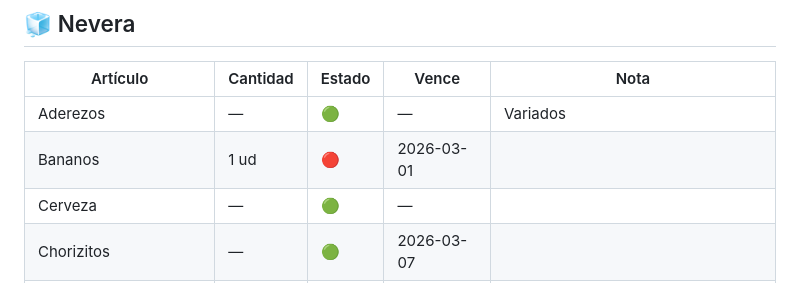
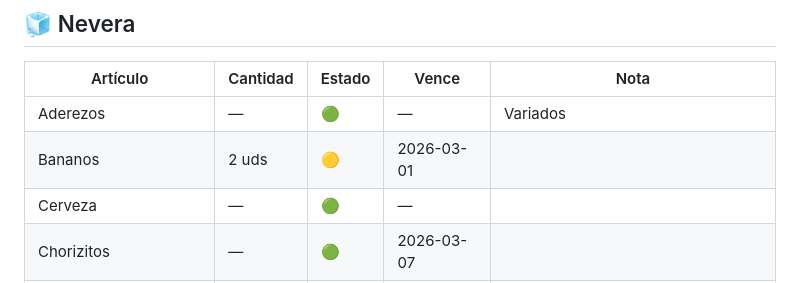
Before and after one commit to carolina-agencyeight/dieta, a Markdown page: inventario.md, the part around the change. GitHub-like rendering.

Commit message:
Corregir: bananos 2 uds 🟡
Co-Authored-By: Claude Sonnet 4.6 <noreply@anthropic.com>

```diff
--- a/inventario.md
+++ b/inventario.md
@@ -38,7 +38,7 @@
 | Artículo | Cantidad | Estado | Vence | Nota |
 |----------|----------|--------|-------|------|
 | Aderezos | — | 🟢 | — | Variados |
-| Bananos | 1 ud | 🔴 | 2026-03-01 | |
+| Bananos | 2 uds | 🟡 | 2026-03-01 | |
 | Cerveza | — | 🟢 | — | |
 | Chorizitos | — | 🟢 | 2026-03-07 | |
 | Cilantro | — | 🟡 | 2026-03-04 | |
```
